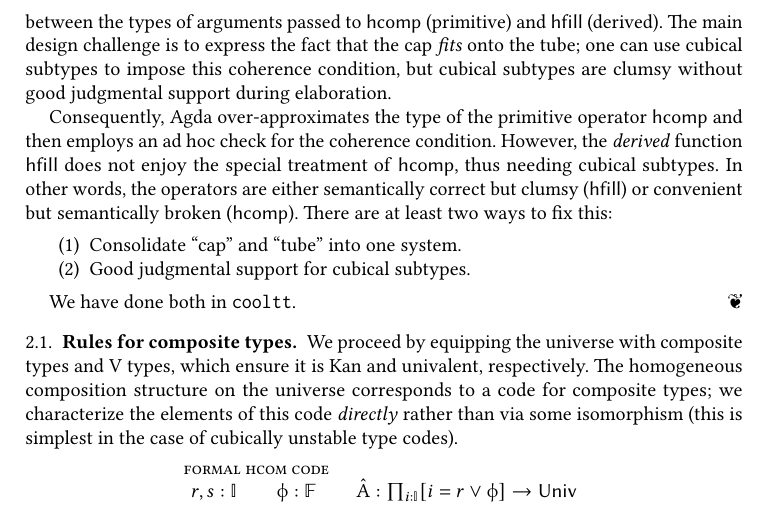
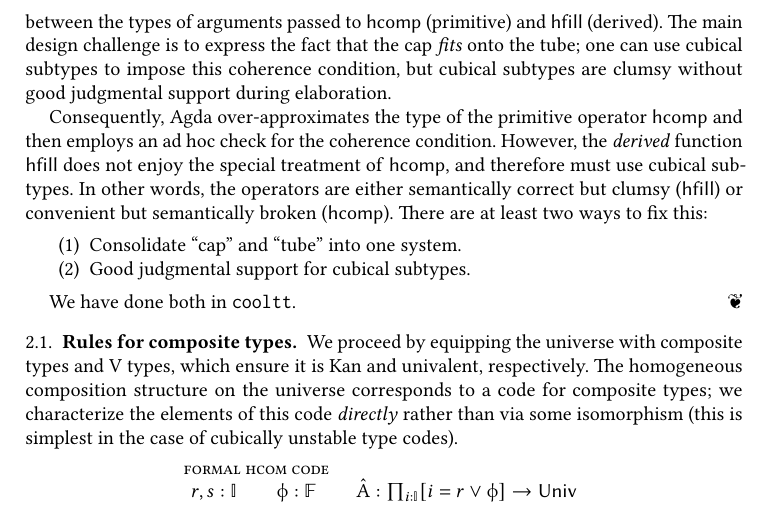
Before and after one commit to RedPRL/cooltt, a LaTeX paper (doc/kan.tex): part of page 4 of 9, cut so that both start at the same text. Compiled offline with pdfLaTeX.

Commit message:
improve wording

```diff
--- a/doc/kan.tex
+++ b/doc/kan.tex
@@ -505,7 +505,7 @@ $\TpEl{\Code{A}}$ and evidence that $\TpEl{\Code{A}}$ is Kan.
   Consequently, Agda over-approximates the type of the primitive operator
   \textsf{hcomp} and then employs an ad hoc check for the coherence condition.
   However, the \emph{derived} function \textsf{hfill} does not enjoy the
-  special treatment of \textsf{hcomp}, thus needing cubical subtypes. In other
+  special treatment of \textsf{hcomp}, and therefore must use cubical subtypes. In other
   words, the operators are either semantically correct but clumsy
   (\textsf{hfill}) or convenient but semantically broken (\textsf{hcomp}).
   There are at least two ways to fix this:
```
